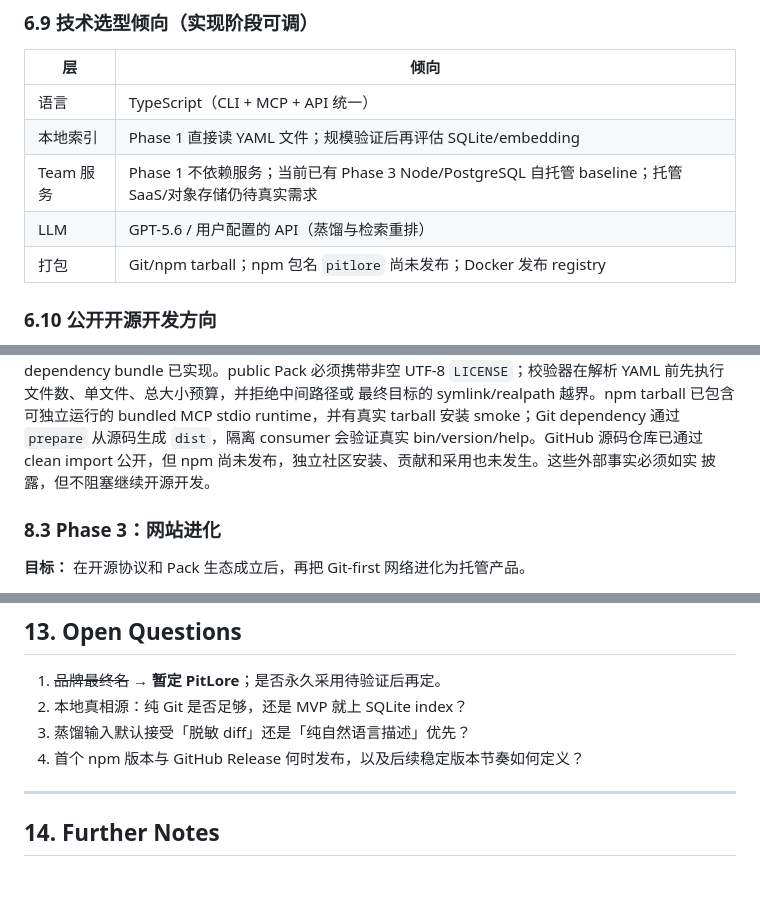
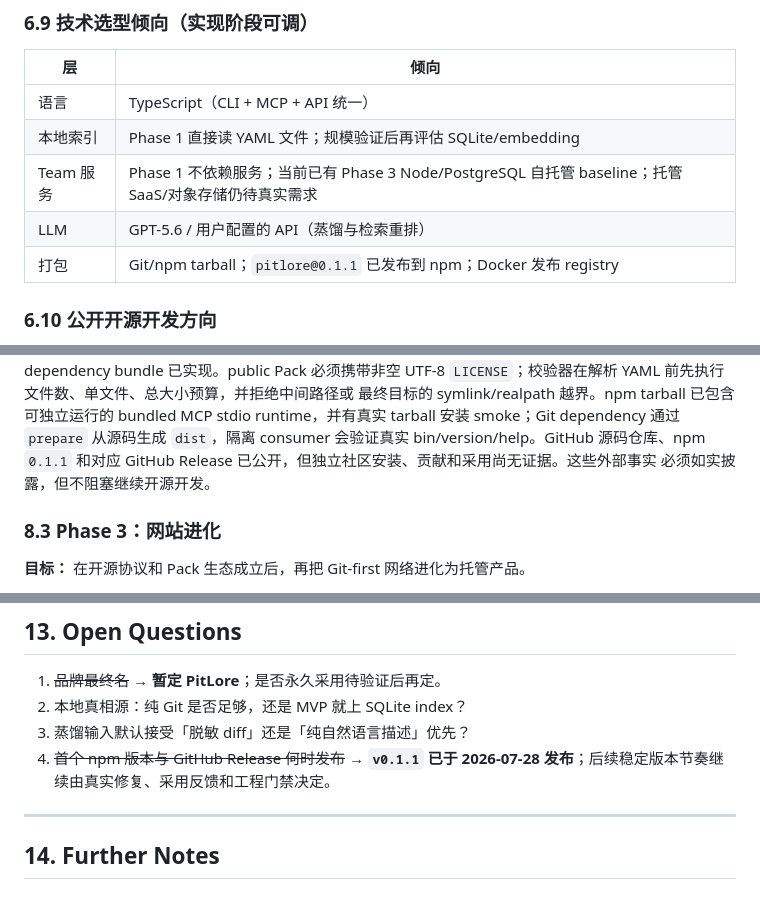
Before and after one commit to Hardboiled98k/pitlore, a Markdown page: docs/PRD.md, 3 parts joined by grey strips. GitHub-like rendering.

Commit message:
docs: close public release status gaps

```diff
--- a/docs/PRD.md
+++ b/docs/PRD.md
@@ -358,7 +358,7 @@ pitlore path
 | 本地索引  | Phase 1 直接读 YAML 文件；规模验证后再评估 SQLite/embedding                                          |
 | Team 服务 | Phase 1 不依赖服务；当前已有 Phase 3 Node/PostgreSQL 自托管 baseline；托管 SaaS/对象存储仍待真实需求 |
 | LLM       | GPT-5.6 / 用户配置的 API（蒸馏与检索重排）                                                           |
-| 打包      | Git/npm tarball；npm 包名 `pitlore` 尚未发布；Docker 发布 registry                                  |
+| 打包      | Git/npm tarball；`pitlore@0.1.1` 已发布到 npm；Docker 发布 registry                                 |
 
 ### 6.10 公开开源开发方向
 
@@ -475,9 +475,9 @@ deterministic lock、checksum/cache、SemVer dependency、Ed25519 trust、3 个
 `LICENSE`；校验器在解析 YAML 前先执行文件数、单文件、总大小预算，并拒绝中间路径或
 最终目标的 symlink/realpath 越界。npm tarball 已包含可独立运行的 bundled MCP stdio
 runtime，并有真实 tarball 安装 smoke；Git dependency 通过 `prepare` 从源码生成
-`dist`，隔离 consumer 会验证真实 bin/version/help。GitHub 源码仓库已通过 clean import
-公开，但 npm 尚未发布，独立社区安装、贡献和采用也未发生。这些外部事实必须如实
-披露，但不阻塞继续开源开发。
+`dist`，隔离 consumer 会验证真实 bin/version/help。GitHub 源码仓库、npm `0.1.1`
+和对应 GitHub Release 已公开，但独立社区安装、贡献和采用尚无证据。这些外部事实
+必须如实披露，但不阻塞继续开源开发。
 
 ### 8.3 Phase 3：网站进化
 
@@ -608,7 +608,8 @@ backup/restore 和 restart；发行 CI 已配置为让 Ubuntu、macOS、Windows
 1. ~~品牌最终名~~ → **暂定 PitLore**；是否永久采用待验证后再定。
 2. 本地真相源：纯 Git 是否足够，还是 MVP 就上 SQLite index？
 3. 蒸馏输入默认接受「脱敏 diff」还是「纯自然语言描述」优先？
-4. 首个 npm 版本与 GitHub Release 何时发布，以及后续稳定版本节奏如何定义？
+4. ~~首个 npm 版本与 GitHub Release 何时发布~~ → **`v0.1.1` 已于 2026-07-28
+   发布**；后续稳定版本节奏继续由真实修复、采用反馈和工程门禁决定。
 
 ---
 
```
Also changed, not shown: other parts of docs/PRD.md (+1 -1 lines), CHANGELOG.md (+1 -1 lines).
